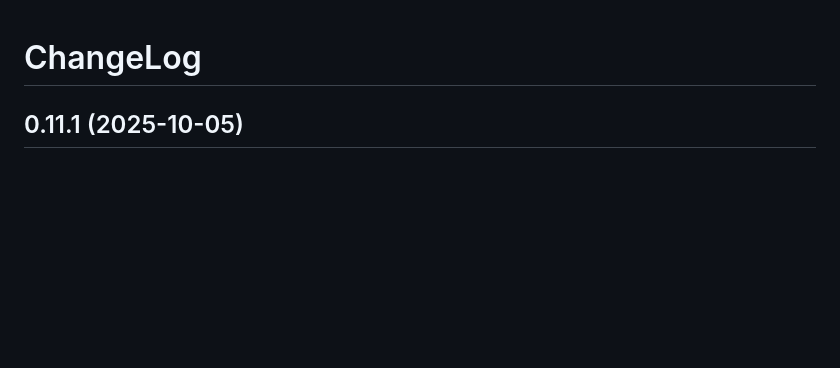
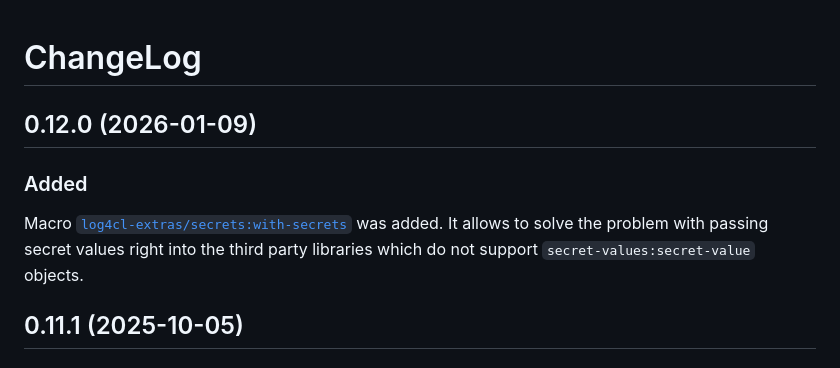
Before and after one commit to 40ants/log4cl-extras, a Markdown page: ChangeLog.md, the part around one of its changes. Drawn GitHub-style; blank space fills up the shorter version.

```diff
--- a/ChangeLog.md
+++ b/ChangeLog.md
@@ -1,6 +1,16 @@
 <a id="x-28LOG4CL-EXTRAS-2FCHANGELOG-3A-40CHANGELOG-2040ANTS-DOC-2FLOCATIVES-3ASECTION-29"></a>
 
 # ChangeLog
+
+<a id="x-28LOG4CL-EXTRAS-2FCHANGELOG-3A-3A-7C0-2E12-2E0-7C-2040ANTS-DOC-2FLOCATIVES-3ASECTION-29"></a>
+
+## 0.12.0 (2026-01-09)
+
+<a id="added"></a>
+
+### Added
+
+Macro [`log4cl-extras/secrets:with-secrets`][fa0e] was added. It allows to solve the problem with passing secret values right into the third party libraries which do not support `secret-values:secret-value` objects.
 
 <a id="x-28LOG4CL-EXTRAS-2FCHANGELOG-3A-3A-7C0-2E11-2E1-7C-2040ANTS-DOC-2FLOCATIVES-3ASECTION-29"></a>
 
```
Also changed, not shown: other parts of ChangeLog.md (+1 -0 lines), README.md (+94 -44 lines).
